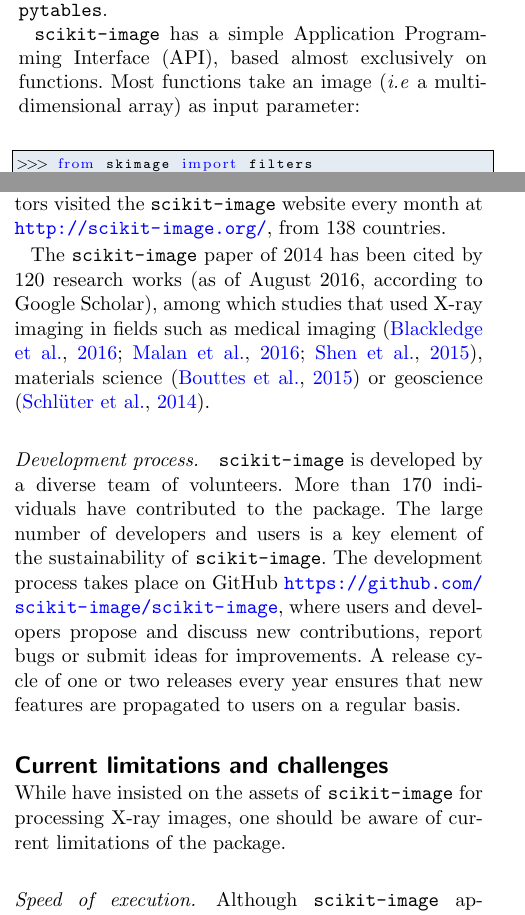
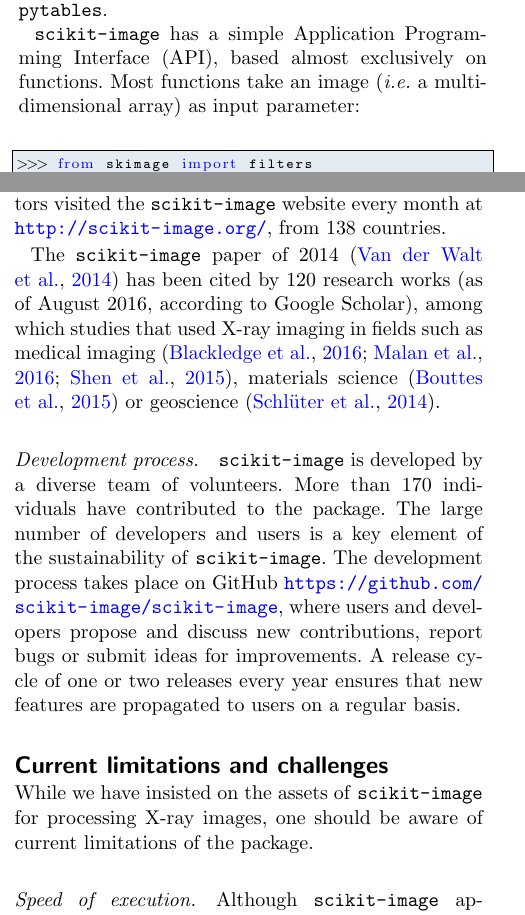
Before and after one commit to emmanuelle/skimage-tomo-paper, a LaTeX document (skimage_tomo.tex): two parts of the columns of pages 2 and 8 of 11, joined at a grey line, cut so that both start at the same text. Compiled offline with pdfLaTeX.

Commit message:
Version submitted

```diff
--- a/skimage_tomo.tex
+++ b/skimage_tomo.tex
@@ -406,7 +406,7 @@
 
 \texttt{scikit-image} has a simple Application Programming Interface
 (API), based almost exclusively on
-functions. Most functions take an image (\emph{i.e} a multi-dimensional
+functions. Most functions take an image (\emph{i.e.} a multi-dimensional
 array) as input parameter:
 \begin{lstlisting}
 >>> from skimage import filters
@@ -812,11 +812,11 @@
 \texttt{scikit-image} website every month at
 \url{http://scikit-image.org/}, from 138 countries.
 
-The \texttt{scikit-image} paper of 2014 has been cited by 120 research
-works (as of August 2016, according to Google Scholar), among which
-studies that used X-ray imaging in fields such as medical imaging
-\citep{Shen2015, Malan2016, Blackledge2016}, materials science
-\citep{Bouttes2015} or geoscience \citep{Schluter2014}.
+The \texttt{scikit-image} paper of 2014 \citep{Vanderwalt2014} has been
+cited by 120 research works (as of August 2016, according to Google
+Scholar), among which studies that used X-ray imaging in fields such as
+medical imaging \citep{Shen2015, Malan2016, Blackledge2016}, materials
+science \citep{Bouttes2015} or geoscience \citep{Schluter2014}.
 
 \paragraph{Development process.}
 
@@ -833,7 +833,7 @@
 
 \section*{Current limitations and challenges}
 
-While have insisted on the assets of \texttt{scikit-image} for processing
+While we have insisted on the assets of \texttt{scikit-image} for processing
 X-ray images, one should be aware of current limitations of the package.
 
 \paragraph{Speed of execution.} Although \texttt{scikit-image} approaches
```
Also changed, not shown: skimage_tomo.tex (2 more changed lines).
